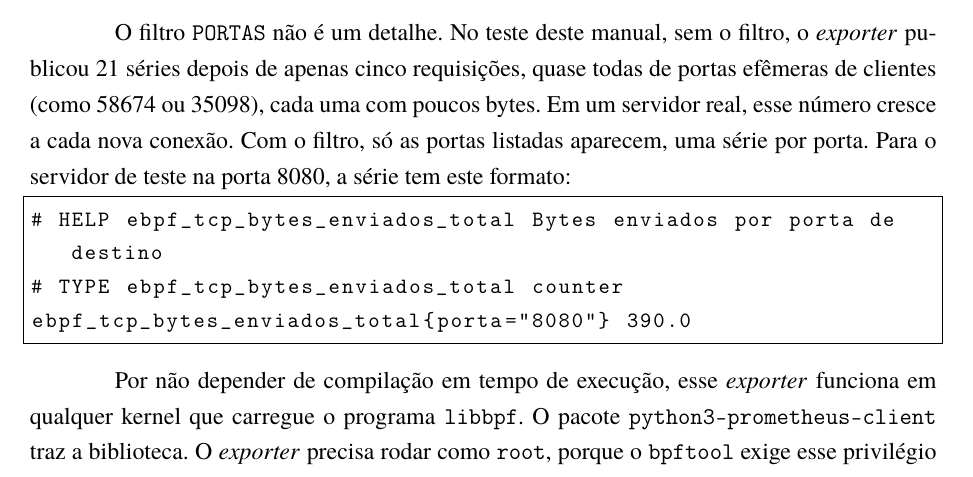
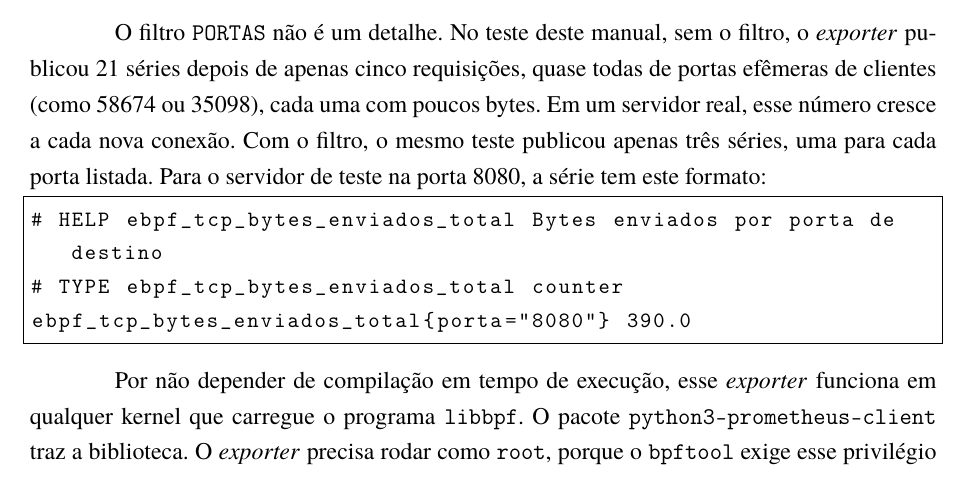
Before and after one commit to joaopedroplinta/manuais-ebpf, a LaTeX document (main-manual-1-observabilidade.tex, which reads capitulos-manual-1-observabilidade/7.ColetaEVisualizacaoDeDados.tex): part of page 28 of 33, cut so that both start at the same text. Compiled offline with pdfLaTeX.

Commit message:
Manual 1: registra resultado do exporter com filtro de portas (3 séries)
Co-Authored-By: Claude Sonnet 5.5 <noreply@anthropic.com>

```diff
--- a/capitulos-manual-1-observabilidade/7.ColetaEVisualizacaoDeDados.tex
+++ b/capitulos-manual-1-observabilidade/7.ColetaEVisualizacaoDeDados.tex
@@ -86,7 +86,7 @@ while True:
     time.sleep(1)
 \end{lstlisting}
 
-O filtro \texttt{PORTAS} não é um detalhe. No teste deste manual, sem o filtro, o \textit{exporter} publicou 21 séries depois de apenas cinco requisições, quase todas de portas efêmeras de clientes (como 58674 ou 35098), cada uma com poucos bytes. Em um servidor real, esse número cresce a cada nova conexão. Com o filtro, só as portas listadas aparecem, uma série por porta. Para o servidor de teste na porta 8080, a série tem este formato:
+O filtro \texttt{PORTAS} não é um detalhe. No teste deste manual, sem o filtro, o \textit{exporter} publicou 21 séries depois de apenas cinco requisições, quase todas de portas efêmeras de clientes (como 58674 ou 35098), cada uma com poucos bytes. Em um servidor real, esse número cresce a cada nova conexão. Com o filtro, o mesmo teste publicou apenas três séries, uma para cada porta listada. Para o servidor de teste na porta 8080, a série tem este formato:
 
 \begin{lstlisting}
 # HELP ebpf_tcp_bytes_enviados_total Bytes enviados por porta de destino
```
